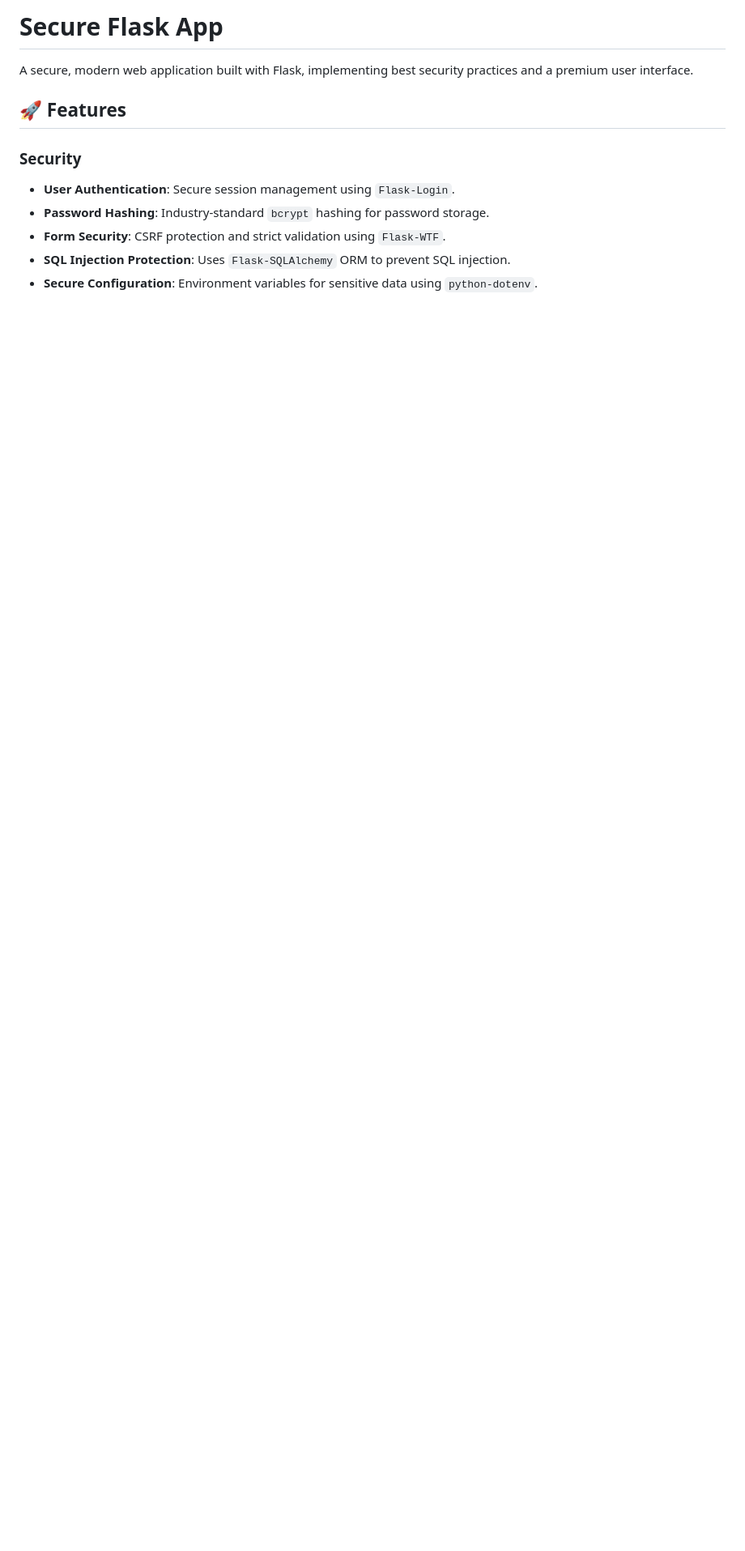
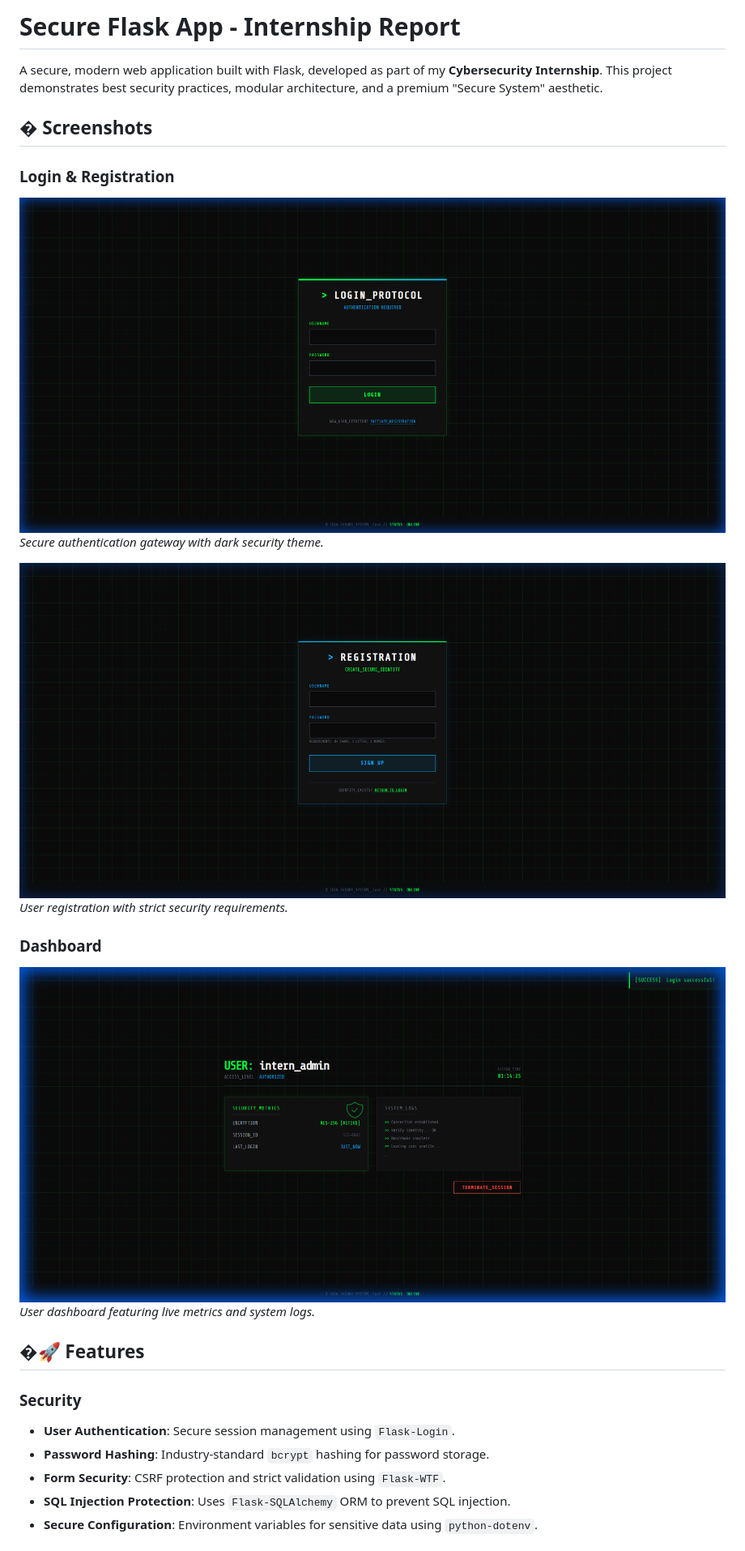
Before and after one commit to nadarallen/secure-flask-app, a Markdown page: README.md, the part around the change. Shown at 81% size. Rendered like a GitHub page; pictures changed too: screenshots/dashboard.png (added), screenshots/login.png (added), screenshots/signup.png (added); blank space fills up the shorter version.

```diff
--- a/README.md
+++ b/README.md
@@ -1,8 +1,23 @@
-# Secure Flask App
+# Secure Flask App - Internship Report
 
-A secure, modern web application built with Flask, implementing best security practices and a premium user interface.
+A secure, modern web application built with Flask, developed as part of my **Cybersecurity Internship**. This project demonstrates best security practices, modular architecture, and a premium "Secure System" aesthetic.
 
-## 🚀 Features
+## � Screenshots
+
+### Login & Registration
+
+![Login Page](screenshots/login.png)
+*Secure authentication gateway with dark security theme.*
+
+![Signup Page](screenshots/signup.png)
+*User registration with strict security requirements.*
+
+### Dashboard
+
+![Dashboard](screenshots/dashboard.png)
+*User dashboard featuring live metrics and system logs.*
+
+## �🚀 Features
 
 ### Security
 
```
Also changed, not shown: 5 other files.
